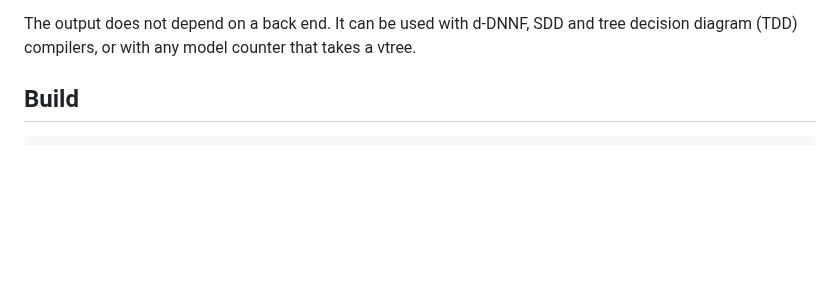
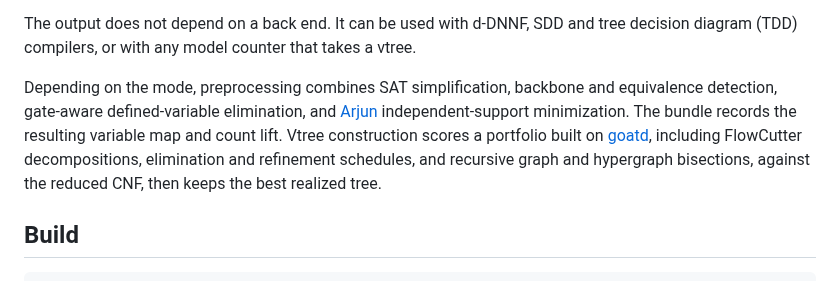
Before and after one commit to Tractables/vitri, a Markdown page: README.md, the part around the change. Drawn GitHub-style; blank space fills up the shorter version.

Commit message:
Describe preprocessing and the vtree portfolio (#31)
The README now gives a short overview of Vitri's production
preprocessing and vtree construction, with links to Arjun and Goatd.

```diff
--- a/README.md
+++ b/README.md
@@ -28,6 +28,16 @@ produces:
 The output does not depend on a back end. It can be used with d-DNNF, SDD and
 tree decision diagram (TDD) compilers, or with any model counter that takes a
 vtree.
+
+Depending on the mode, preprocessing combines SAT simplification, backbone
+and equivalence detection, gate-aware defined-variable elimination, and
+[Arjun](https://github.com/meelgroup/arjun) independent-support minimization.
+The bundle records the resulting variable map and count lift. Vtree
+construction scores a portfolio built on
+[goatd](https://github.com/Tractables/goatd), including FlowCutter
+decompositions, elimination and refinement schedules, and recursive graph and
+hypergraph bisections, against the reduced CNF, then keeps the best realized
+tree.
 
 ## Build
 
```
